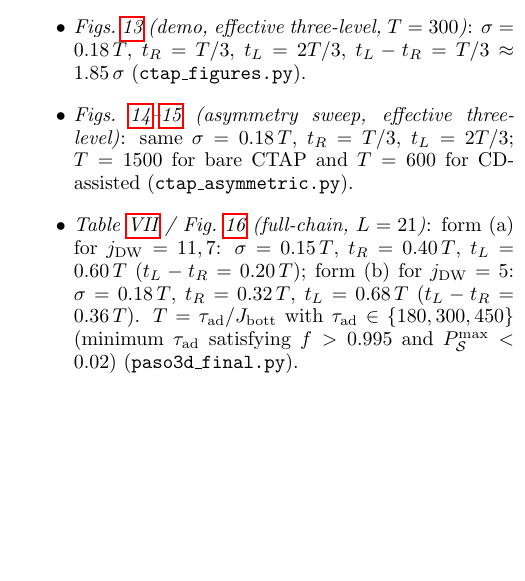
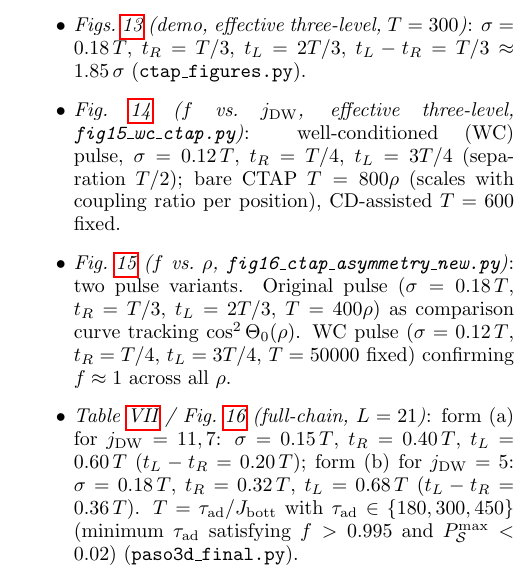
Before and after one commit to miguelgarciamier/Quantum-control-for-quantum-information-transfer-mediated-by-topological-edge-states, a LaTeX thesis (tesis/thesis_part2.tex): part of one column of page 23 of 24 before the commit and part of one column of page 23 of 25 after it, cut so that both start at the same text, the shorter picture padded with empty space. Compiled offline with pdfLaTeX.

Commit message:
Fix Figs 14-15 pulse parameter bullet in sec:ctap_implementation
The second bullet previously described ctap_asymmetric.py (sigma=0.18T,
T=1500/T=600) which is only a helper; the actual figure scripts are
fig15_wc_ctap.py (Fig 14) and fig16_ctap_asymmetry_new.py (Fig 15).

Split into two correct bullets:
- Fig 14 (fig15_wc_ctap.py): WC pulse sigma=0.12T, tR=T/4, tL=3T/4,
  T_bare=800*rho, T_CD=600 fixed.
- Fig 15 (fig16_ctap_asymmetry_new.py): original pulse (sigma=0.18T,
  tR=T/3, tL=2T/3, T=400*rho) as comparison; WC pulse (sigma=0.12T,
  tR=T/4, tL=3T/4, T=50000 fixed) confirming f~1.
Add inline comment noting that T=400*rho matches the figure legend and
that the former T=1500 referred to the unrelated ctap_asymmetric.py helper.
Fig 13 (ctap_figures.py) and full-chain (paso3d_final.py) bullets unchanged.

Co-Authored-By: Claude Sonnet 4.6 <noreply@anthropic.com>

```diff
--- a/tesis/thesis_part2.tex
+++ b/tesis/thesis_part2.tex
@@ -1786,10 +1786,20 @@ differ by figure:
   \item \emph{Figs.~\ref{fig:ctap_pulses_dynamics} (demo, effective three-level,
     $T=300$)}: $\sigma=0.18\,T$, $t_R=T/3$, $t_L=2T/3$,
     $t_L-t_R=T/3\approx1.85\,\sigma$ (\texttt{ctap\_figures.py}).
-  \item \emph{Figs.~\ref{fig:ctap_comparison}--\ref{fig:ctap_asymmetry}
-    (asymmetry sweep, effective three-level)}: same $\sigma=0.18\,T$,
-    $t_R=T/3$, $t_L=2T/3$; $T=1500$ for bare CTAP and $T=600$ for
-    CD-assisted (\texttt{ctap\_asymmetric.py}).
+  \item \emph{Fig.~\ref{fig:ctap_comparison} ($f$ vs.\ $j_{\rm DW}$,
+    effective three-level, \texttt{fig15\_wc\_ctap.py})}: well-conditioned
+    (WC) pulse, $\sigma=0.12\,T$, $t_R=T/4$, $t_L=3T/4$ (separation
+    $T/2$); bare CTAP $T=800\rho$ (scales with coupling ratio per
+    position), CD-assisted $T=600$ fixed.
+  \item \emph{Fig.~\ref{fig:ctap_asymmetry} ($f$ vs.\ $\rho$,
+    \texttt{fig16\_ctap\_asymmetry\_new.py})}: two pulse variants.
+    Original pulse ($\sigma=0.18\,T$, $t_R=T/3$, $t_L=2T/3$, $T=400\rho$)
+    as comparison curve tracking $\cos^2\Theta_0(\rho)$.  WC pulse
+    ($\sigma=0.12\,T$, $t_R=T/4$, $t_L=3T/4$, $T=50000$ fixed) confirming
+    $f\approx1$ across all $\rho$.
+    % Verificado: leyenda fig16 ya dice T=400rho (T_orig(rho)=400*rho en script);
+    % la cifra T=1500 que aparecía antes venía de ctap_asymmetric.py (helper)
+    % y no correspondía a estas figuras.
   \item \emph{Table~\ref{tab:fullchain} / Fig.~\ref{fig:fullchain}
     (full-chain, $L=21$)}: form~(a) for $j_{\rm DW}=11,7$: $\sigma=0.15\,T$,
     $t_R=0.40\,T$, $t_L=0.60\,T$ ($t_L-t_R=0.20\,T$); form~(b) for
```
Also changed, not shown: tesis/thesis_part2.pdf.
